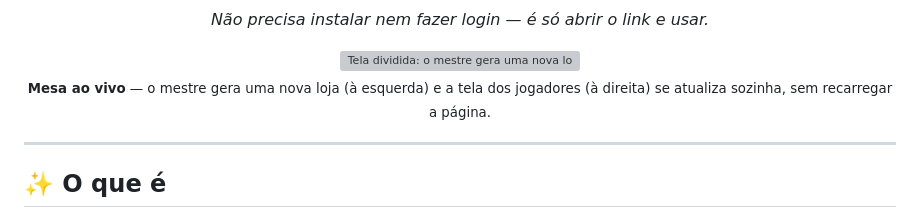
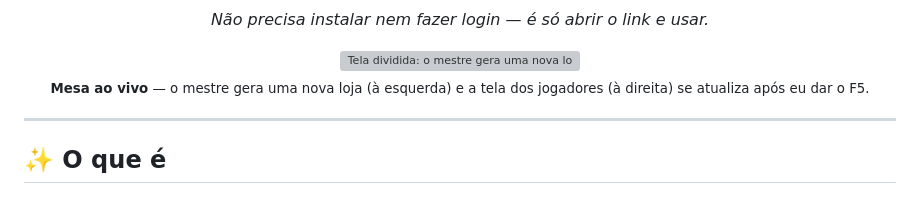
Before and after one commit to BlafXD/Grifos-Alados, a Markdown page: README.md, the part around the change. Rendered like a GitHub page; grey boxes are pictures that could not be loaded.

Commit message:
Update README to clarify player screen refresh behavior

```diff
--- a/README.md
+++ b/README.md
@@ -16,7 +16,7 @@
        alt="Tela dividida: o mestre gera uma nova loja à esquerda e a edição dos jogadores, à direita, se atualiza sozinha">
   <br>
   <sub><strong>Mesa ao vivo</strong> — o mestre gera uma nova loja (à esquerda) e a tela dos
-  jogadores (à direita) se atualiza sozinha, sem recarregar a página.</sub>
+  jogadores (à direita) se atualiza após eu dar o F5.</sub>
 </div>
 
 ---
```
